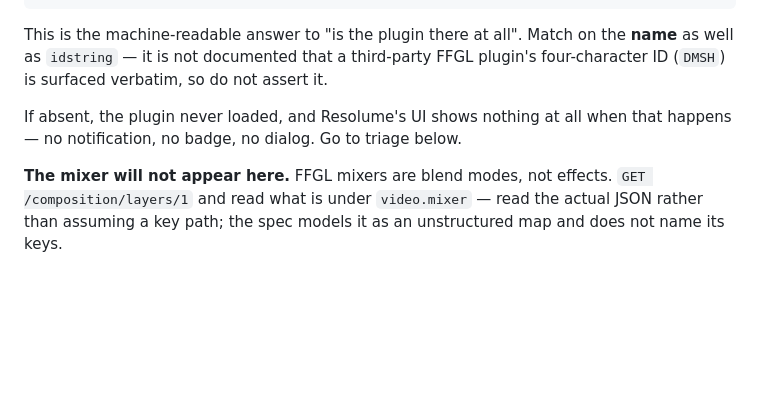
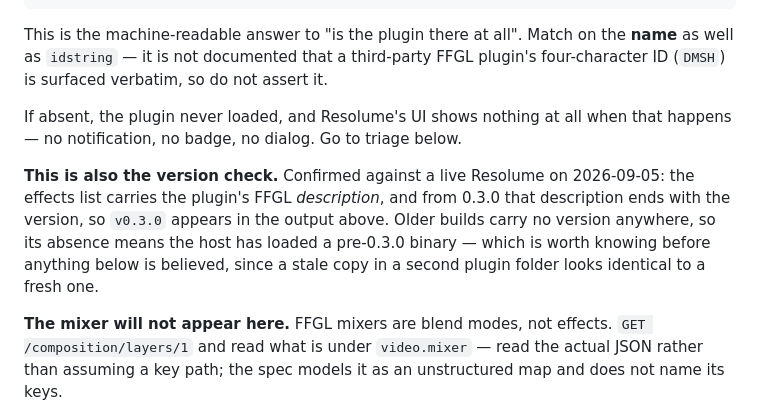
Before and after one commit to legofsalmon/ffgl-datamosh, a Markdown page: AGENT-RUNBOOK.md, the part around the change. GitHub-like rendering; blank space fills up the shorter version.

```diff
--- a/AGENT-RUNBOOK.md
+++ b/AGENT-RUNBOOK.md
@@ -109,6 +109,14 @@ plugin's four-character ID (`DMSH`) is surfaced verbatim, so do not assert it.
 
 If absent, the plugin never loaded, and Resolume's UI shows nothing at all when
 that happens — no notification, no badge, no dialog. Go to triage below.
+
+**This is also the version check.** Confirmed against a live Resolume on
+2026-09-05: the effects list carries the plugin's FFGL *description*, and from
+0.3.0 that description ends with the version, so `v0.3.0` appears in the output
+above. Older builds carry no version anywhere, so its absence means the host has
+loaded a pre-0.3.0 binary — which is worth knowing before anything below is
+believed, since a stale copy in a second plugin folder looks identical to a
+fresh one.
 
 **The mixer will not appear here.** FFGL mixers are blend modes, not effects.
 `GET /composition/layers/1` and read what is under `video.mixer` — read the
```
Also changed, not shown: VALIDATING.md (+16 -0 lines).
